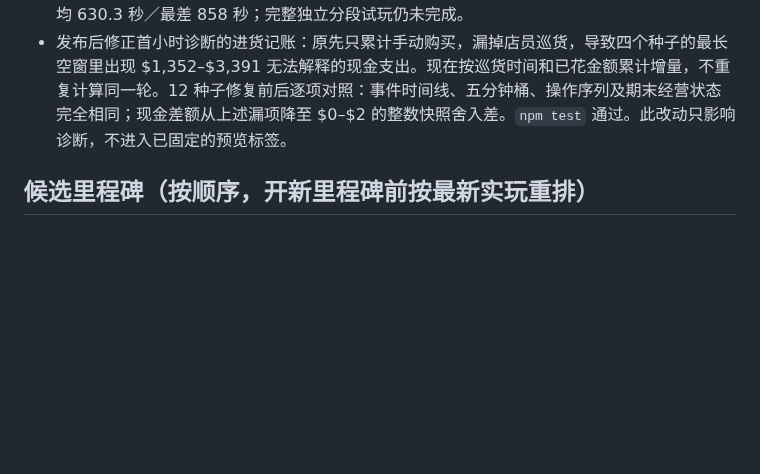
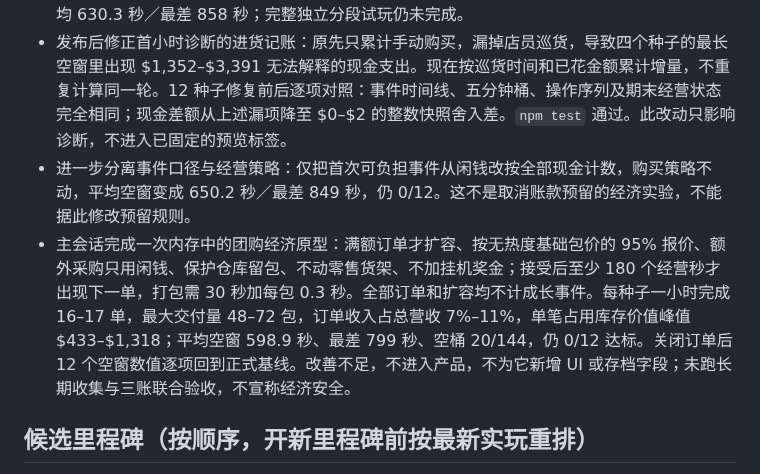
Before and after one commit to Sma1lboy/ptcg-shop, a Markdown page: ROADMAP.md, the part around the change. GitHub-like rendering; blank space fills up the shorter version.

Commit message:
记录团购节奏原型未达标，避免增加无效玩法

```diff
--- a/ROADMAP.md
+++ b/ROADMAP.md
@@ -140,6 +140,8 @@
 - 团购只保留研究候选，未进入代码或发布包。继续验证前必须排除两个风险：完成最小订单就不断扩容，以及热销报价放大套利。若继续原型，只在完成当前最大订单后扩容，使用无热度加成的报价，并同时报告不计扩容事件的节奏、实际订单量、资金占用和长期收集速度。
 - M2 仍使用 240 秒上限，不把重复补货、订单出现或重复开包计为新进展。当前正式版本仍为平均 630.3 秒／最差 858 秒；完整独立分段试玩仍未完成。
 - 发布后修正首小时诊断的进货记账：原先只累计手动购买，漏掉店员巡货，导致四个种子的最长空窗里出现 $1,352–$3,391 无法解释的现金支出。现在按巡货时间和已花金额累计增量，不重复计算同一轮。12 种子修复前后逐项对照：事件时间线、五分钟桶、操作序列及期末经营状态完全相同；现金差额从上述漏项降至 $0–$2 的整数快照舍入差。`npm test` 通过。此改动只影响诊断，不进入已固定的预览标签。
+- 进一步分离事件口径与经营策略：仅把首次可负担事件从闲钱改按全部现金计数，购买策略不动，平均空窗变成 650.2 秒／最差 849 秒，仍 0/12。这不是取消账款预留的经济实验，不能据此修改预留规则。
+- 主会话完成一次内存中的团购经济原型：满额订单才扩容、按无热度基础包价的 95% 报价、额外采购只用闲钱、保护仓库留包、不动零售货架、不加挂机奖金；接受后至少 180 个经营秒才出现下一单，打包需 30 秒加每包 0.3 秒。全部订单和扩容均不计成长事件。每种子一小时完成 16–17 单，最大交付量 48–72 包，订单收入占总营收 7%–11%，单笔占用库存价值峰值 $433–$1,318；平均空窗 598.9 秒、最差 799 秒、空桶 20/144，仍 0/12 达标。关闭订单后 12 个空窗数值逐项回到正式基线。改善不足，不进入产品，不为它新增 UI 或存档字段；未跑长期收集与三账联合验收，不宣称经济安全。
 
 
 ## 候选里程碑（按顺序，开新里程碑前按最新实玩重排）
```
